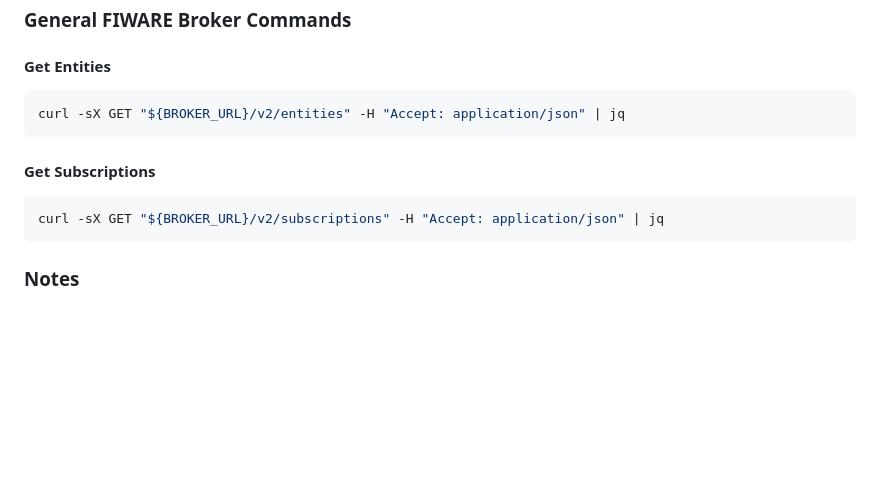
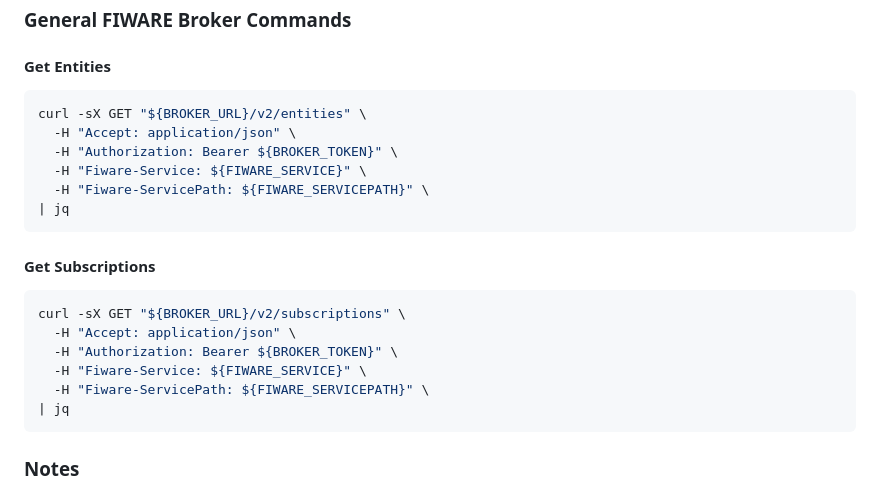
Before and after one commit to gtt-project/redmine_gtt_fiware, a Markdown page: doc/index.md, the part around the change. Rendered like a GitHub page; blank space fills up the shorter version.

````diff
--- a/doc/index.md
+++ b/doc/index.md
@@ -57,13 +57,23 @@ Then run `source .env` to load the environment variables.
 #### Get Entities
 
 ```bash
-curl -sX GET "${BROKER_URL}/v2/entities" -H "Accept: application/json" | jq
+curl -sX GET "${BROKER_URL}/v2/entities" \
+  -H "Accept: application/json" \
+  -H "Authorization: Bearer ${BROKER_TOKEN}" \
+  -H "Fiware-Service: ${FIWARE_SERVICE}" \
+  -H "Fiware-ServicePath: ${FIWARE_SERVICEPATH}" \
+| jq
 ```
 
 #### Get Subscriptions
 
 ```bash
-curl -sX GET "${BROKER_URL}/v2/subscriptions" -H "Accept: application/json" | jq
+curl -sX GET "${BROKER_URL}/v2/subscriptions" \
+  -H "Accept: application/json" \
+  -H "Authorization: Bearer ${BROKER_TOKEN}" \
+  -H "Fiware-Service: ${FIWARE_SERVICE}" \
+  -H "Fiware-ServicePath: ${FIWARE_SERVICEPATH}" \
+| jq
 ```
 
 ### Notes
````
